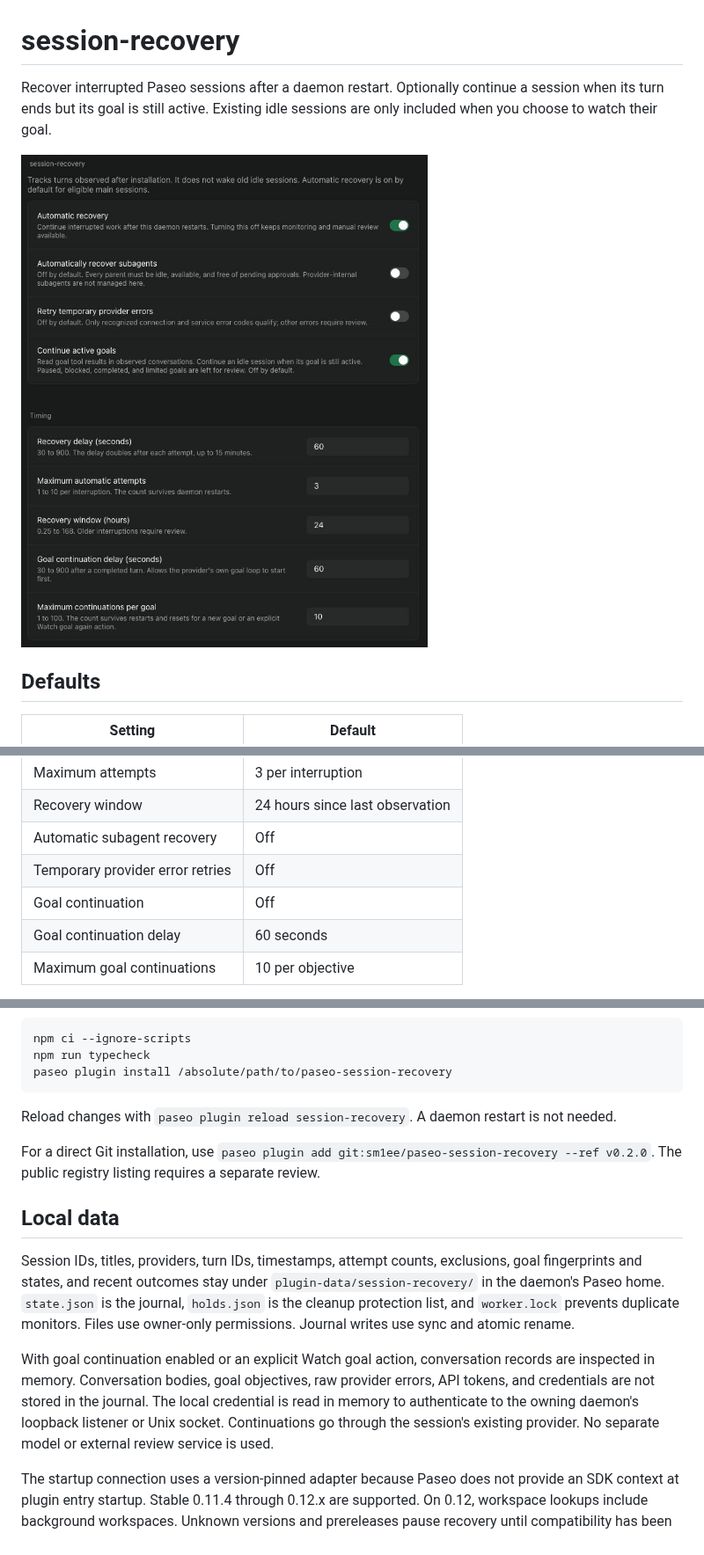
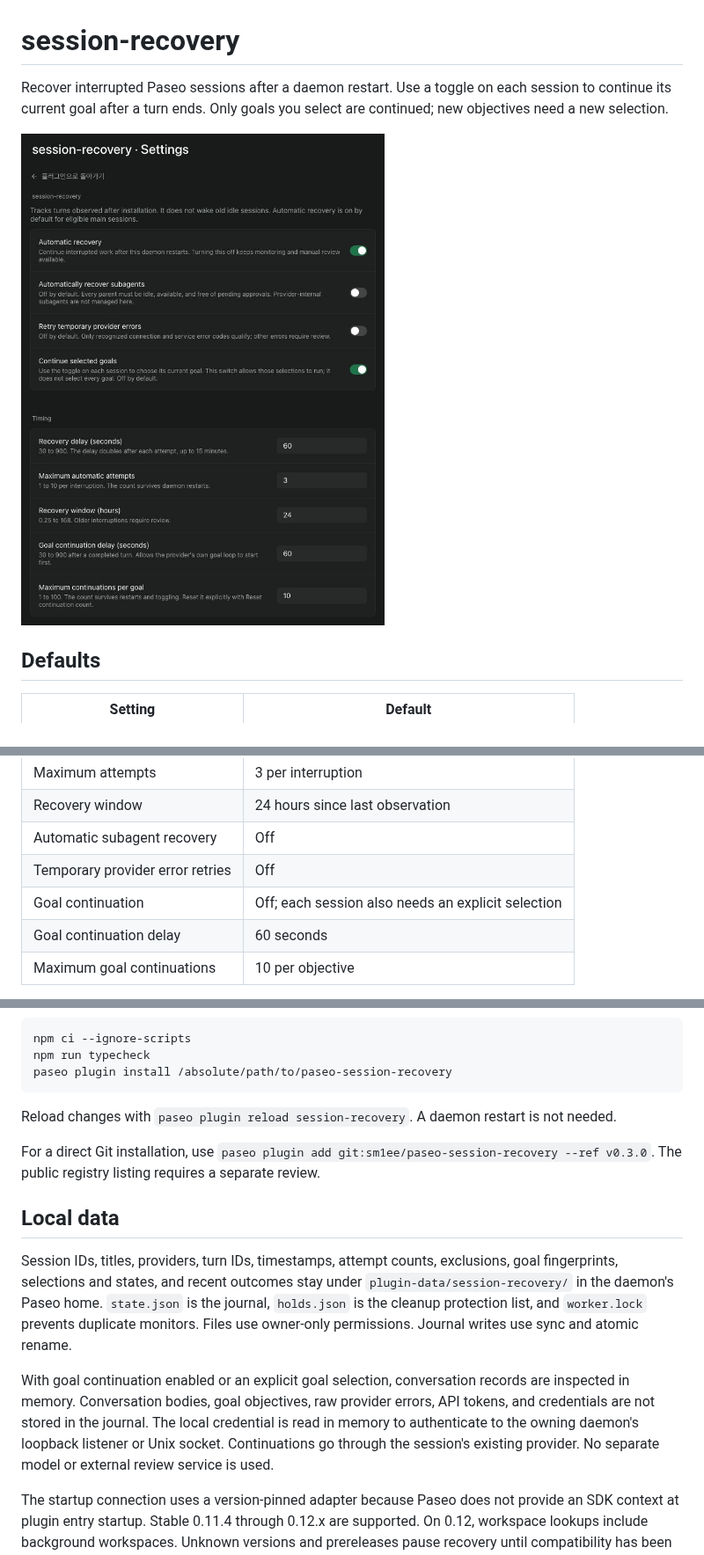
Before and after one commit to sm1ee/paseo-session-recovery, a Markdown page: README.md, 3 parts joined by grey strips. Shown at 88% size. GitHub-like rendering; pictures changed too: assets/goal-settings.png.

Commit message:
Add per-session toggles for selected goals

```diff
--- a/README.md
+++ b/README.md
@@ -1,6 +1,6 @@
 # session-recovery
 
-Recover interrupted Paseo sessions after a daemon restart. Optionally continue a session when its turn ends but its goal is still active. Existing idle sessions are only included when you choose to watch their goal.
+Recover interrupted Paseo sessions after a daemon restart. Use a toggle on each session to continue its current goal after a turn ends. Only goals you select are continued; new objectives need a new selection.
 
 ![Recovery and goal settings](assets/goal-settings.png)
 
@@ -14,7 +14,7 @@ Recover interrupted Paseo sessions after a daemon restart. Optionally continue a
 | Recovery window | 24 hours since last observation |
 | Automatic subagent recovery | Off |
 | Temporary provider error retries | Off |
-| Goal continuation | Off |
+| Goal continuation | Off; each session also needs an explicit selection |
 | Goal continuation delay | 60 seconds |
 | Maximum goal continuations | 10 per objective |
 
@@ -76,13 +82,13 @@ paseo plugin install /absolute/path/to/paseo-session-recovery
 
 Reload changes with `paseo plugin reload session-recovery`. A daemon restart is not needed.
 
-For a direct Git installation, use `paseo plugin add git:sm1ee/paseo-session-recovery --ref v0.2.0`. The public registry listing requires a separate review.
+For a direct Git installation, use `paseo plugin add git:sm1ee/paseo-session-recovery --ref v0.3.0`. The public registry listing requires a separate review.
 
 ## Local data
 
-Session IDs, titles, providers, turn IDs, timestamps, attempt counts, exclusions, goal fingerprints and states, and recent outcomes stay under `plugin-data/session-recovery/` in the daemon's Paseo home. `state.json` is the journal, `holds.json` is the cleanup protection list, and `worker.lock` prevents duplicate monitors. Files use owner-only permissions. Journal writes use sync and atomic rename.
+Session IDs, titles, providers, turn IDs, timestamps, attempt counts, exclusions, goal fingerprints, selections and states, and recent outcomes stay under `plugin-data/session-recovery/` in the daemon's Paseo home. `state.json` is the journal, `holds.json` is the cleanup protection list, and `worker.lock` prevents duplicate monitors. Files use owner-only permissions. Journal writes use sync and atomic rename.
 
-With goal continuation enabled or an explicit Watch goal action, conversation records are inspected in memory. Conversation bodies, goal objectives, raw provider errors, API tokens, and credentials are not stored in the journal. The local credential is read in memory to authenticate to the owning daemon's loopback listener or Unix socket. Continuations go through the session's existing provider. No separate model or external review service is used.
+With goal continuation enabled or an explicit goal selection, conversation records are inspected in memory. Conversation bodies, goal objectives, raw provider errors, API tokens, and credentials are not stored in the journal. The local credential is read in memory to authenticate to the owning daemon's loopback listener or Unix socket. Continuations go through the session's existing provider. No separate model or external review service is used.
 
 The startup connection uses a version-pinned adapter because Paseo does not provide an SDK context at plugin entry startup. Stable 0.11.4 through 0.12.x are supported. On 0.12, workspace lookups include background workspaces. Unknown versions and prereleases pause recovery until compatibility has been checked.
 
```
Also changed, not shown: other parts of README.md (+9 -3 lines), OVERVIEW.md (+3 -3 lines), 11 other files.
